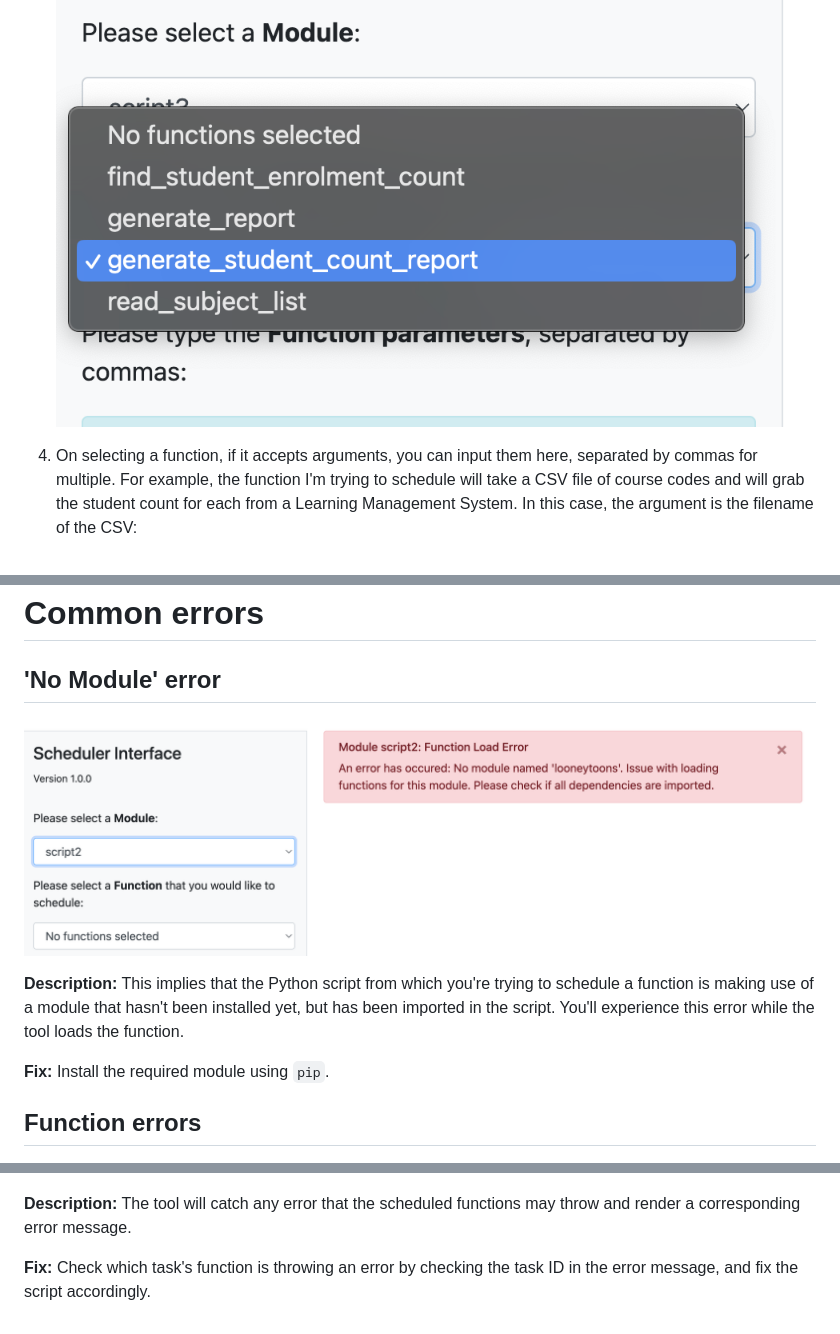
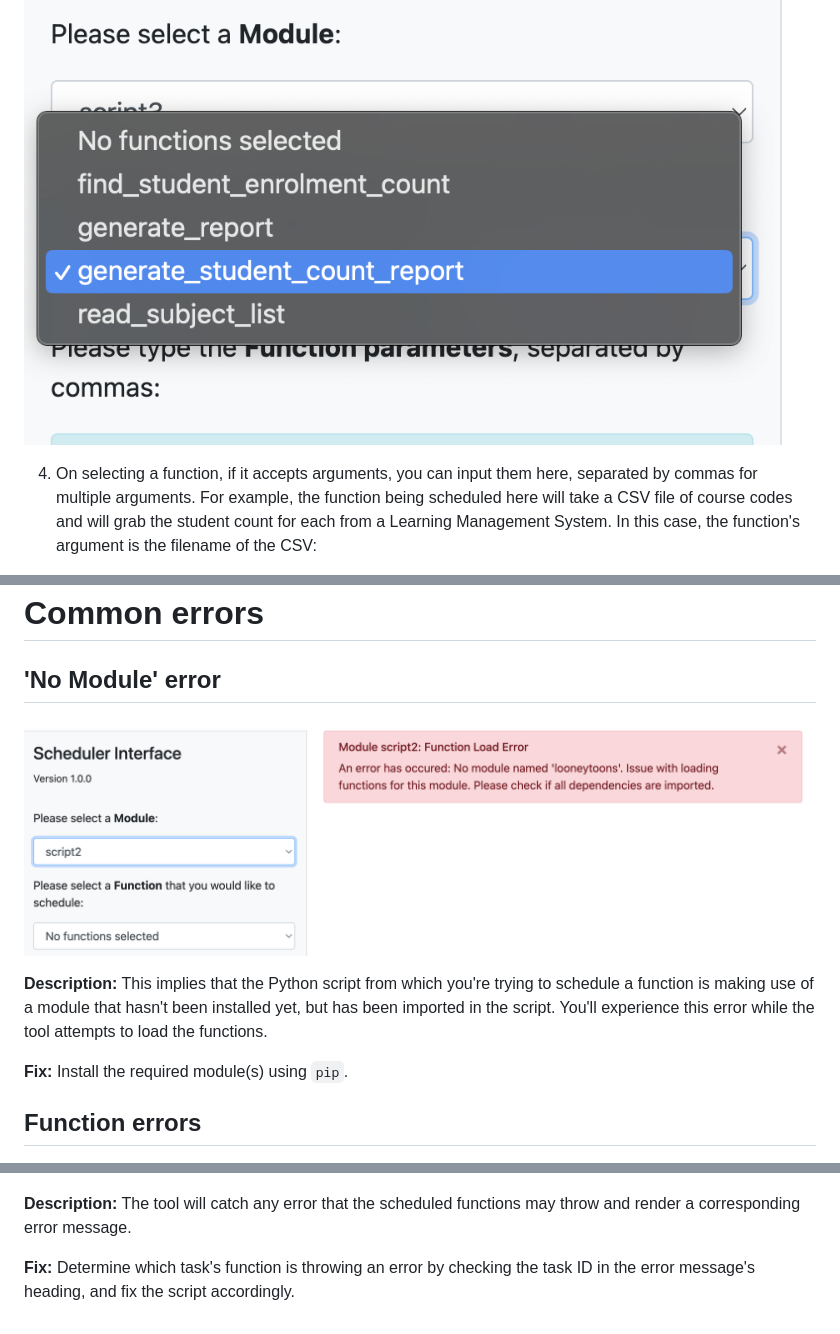
Before and after one commit to apurbzz-1994/python-schedule-interface, a Markdown page: README.md, 3 parts joined by grey strips. GitHub-like rendering.

```diff
--- a/README.md
+++ b/README.md
@@ -57,5 +60,6 @@ This small tool built using the [Eel library](https://github.com/python-eel/Eel)
 ![modules dropdown](/git_assets/workflow_2.png)
 
-4. On selecting a function, if it accepts arguments, you can input them here, separated by commas for multiple. For example, the function I'm trying to schedule will take a CSV file of course codes and will grab the student count for each from a Learning Management System. In this case, the argument is the filename of the CSV:
+4. On selecting a function, if it accepts arguments, you can input them here, separated by commas for multiple arguments. For example, the function being scheduled here will take a CSV file of course codes and will grab the student count for each from a Learning Management System. In this case, the function's argument is the filename of the CSV:
+
  ![argument input](/git_assets/workflow_3.png)
 
@@ -76,16 +80,18 @@ This small tool built using the [Eel library](https://github.com/python-eel/Eel)
 # Common errors
 
 ## 'No Module' error
+
 ![first version screenshot](/git_assets/error_1.png)
 
-**Description:** This implies that the Python script from which you're trying to schedule a function is making use of a module that hasn't been installed yet, but has been imported in the script. You'll experience this error while the tool loads the function.
+**Description:** This implies that the Python script from which you're trying to schedule a function is making use of a module that hasn't been installed yet, but has been imported in the script. You'll experience this error while the tool attempts to load the functions.
 
-**Fix:** Install the required module using `pip`.
+**Fix:** Install the required module(s) using `pip`.
 
 
 ## Function errors
+
 ![first version screenshot](/git_assets/error_2.png)
 
 **Description:** The tool will catch any error that the scheduled functions may throw and render a corresponding error message.
 
-**Fix:** Check which task's function is throwing an error by checking the task ID in the error message, and fix the script accordingly.
+**Fix:** Determine which task's function is throwing an error by checking the task ID in the error message's heading, and fix the script accordingly.
```
Also changed, not shown: other parts of README.md (+12 -9 lines).
